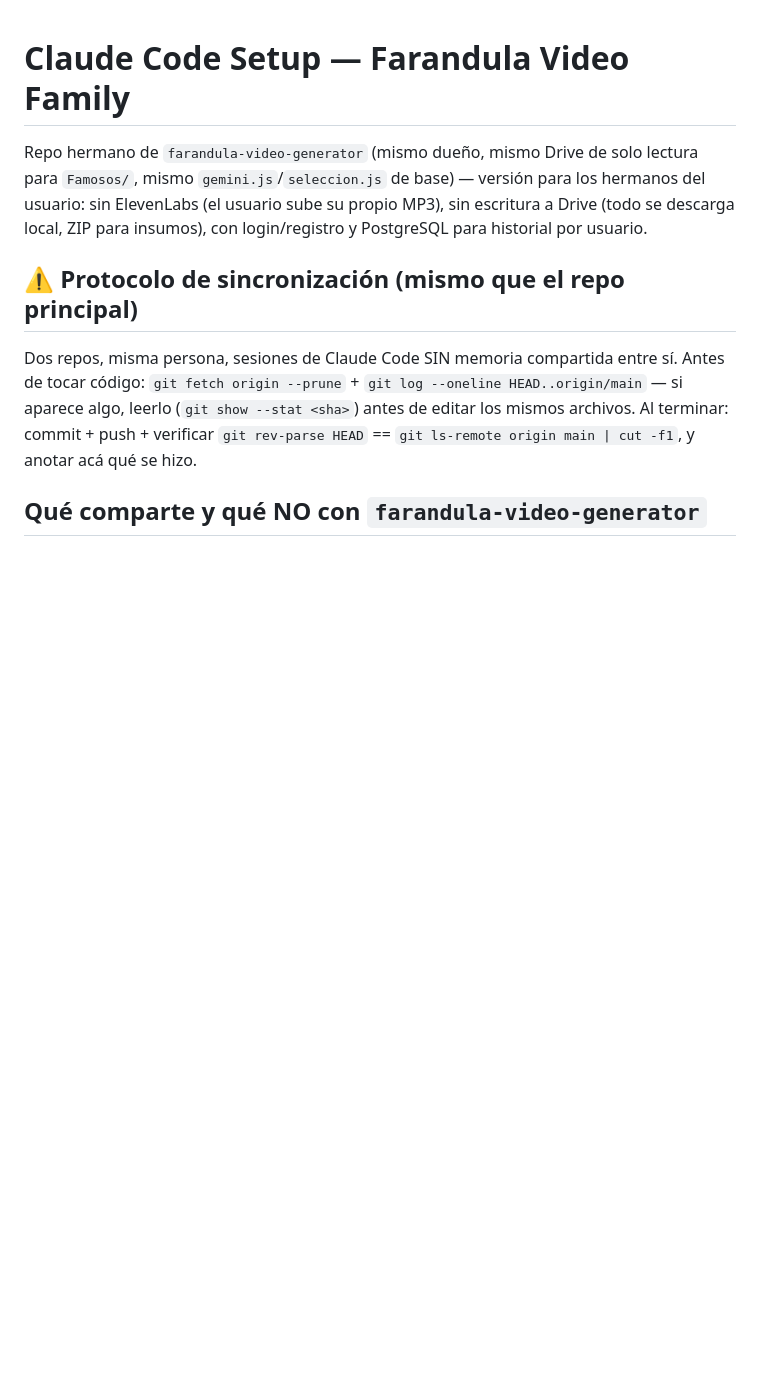
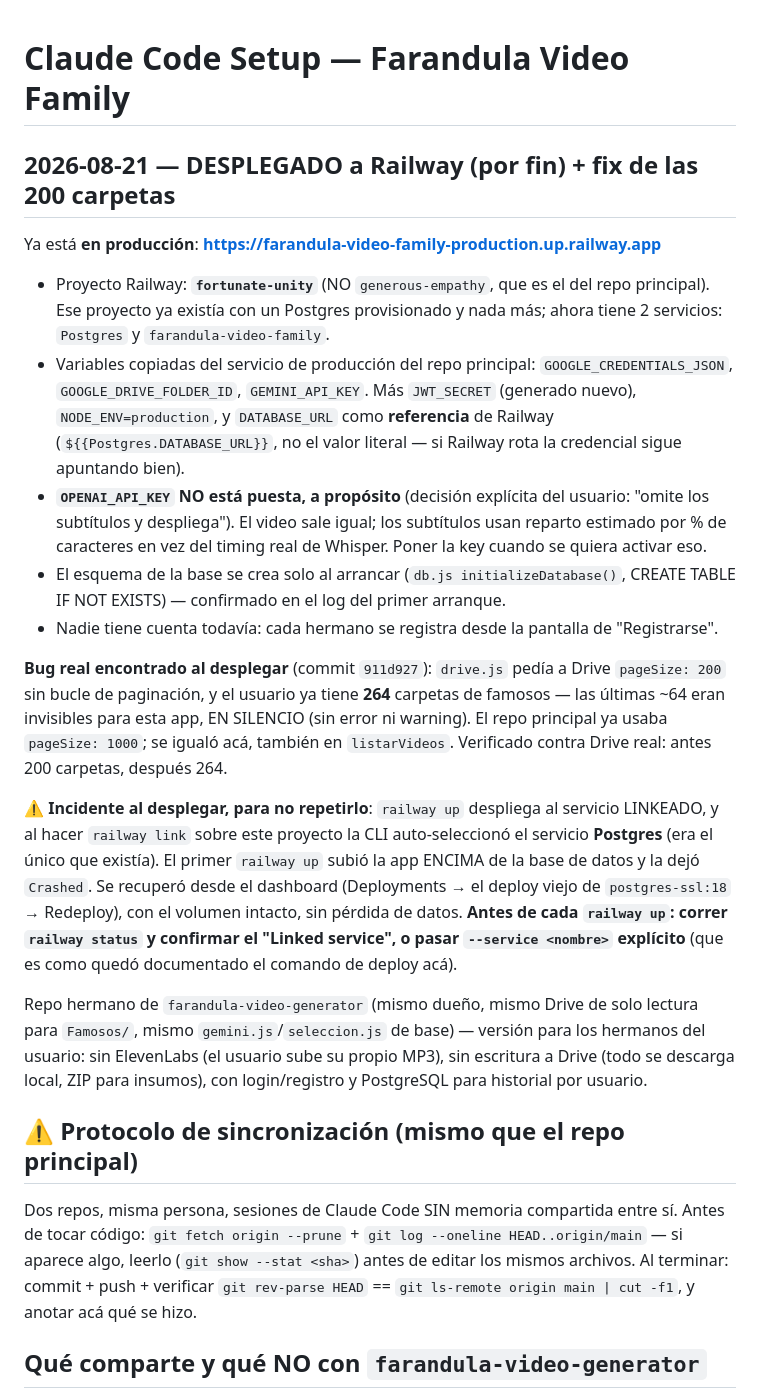
Before and after one commit to jorucarbus/farandula-video-family, a Markdown page: .claude/CLAUDE.md, the part around the change. Rendered like a GitHub page; blank space fills up the shorter version.

Commit message:
Bitacora: family desplegado a Railway (fortunate-unity) + incidente del deploy sobre Postgres
Co-Authored-By: Claude Sonnet 5 <noreply@anthropic.com>

```diff
--- a/.claude/CLAUDE.md
+++ b/.claude/CLAUDE.md
@@ -1,4 +1,37 @@
 # Claude Code Setup — Farandula Video Family
+
+## 2026-08-21 — DESPLEGADO a Railway (por fin) + fix de las 200 carpetas
+
+Ya está **en producción**: **https://farandula-video-family-production.up.railway.app**
+
+- Proyecto Railway: **`fortunate-unity`** (NO `generous-empathy`, que es el del repo principal).
+  Ese proyecto ya existía con un Postgres provisionado y nada más; ahora tiene 2 servicios:
+  `Postgres` y `farandula-video-family`.
+- Variables copiadas del servicio de producción del repo principal: `GOOGLE_CREDENTIALS_JSON`,
+  `GOOGLE_DRIVE_FOLDER_ID`, `GEMINI_API_KEY`. Más `JWT_SECRET` (generado nuevo),
+  `NODE_ENV=production`, y `DATABASE_URL` como **referencia** de Railway
+  (`${{Postgres.DATABASE_URL}}`, no el valor literal — si Railway rota la credencial sigue
+  apuntando bien).
+- **`OPENAI_API_KEY` NO está puesta, a propósito** (decisión explícita del usuario: "omite los
+  subtítulos y despliega"). El video sale igual; los subtítulos usan reparto estimado por % de
+  caracteres en vez del timing real de Whisper. Poner la key cuando se quiera activar eso.
+- El esquema de la base se crea solo al arrancar (`db.js initializeDatabase()`, CREATE TABLE IF
+  NOT EXISTS) — confirmado en el log del primer arranque.
+- Nadie tiene cuenta todavía: cada hermano se registra desde la pantalla de "Registrarse".
+
+**Bug real encontrado al desplegar** (commit `911d927`): `drive.js` pedía a Drive `pageSize: 200`
+sin bucle de paginación, y el usuario ya tiene **264** carpetas de famosos — las últimas ~64
+eran invisibles para esta app, EN SILENCIO (sin error ni warning). El repo principal ya usaba
+`pageSize: 1000`; se igualó acá, también en `listarVideos`. Verificado contra Drive real: antes
+200 carpetas, después 264.
+
+⚠️ **Incidente al desplegar, para no repetirlo**: `railway up` despliega al servicio LINKEADO, y
+al hacer `railway link` sobre este proyecto la CLI auto-seleccionó el servicio **Postgres**
+(era el único que existía). El primer `railway up` subió la app ENCIMA de la base de datos y la
+dejó `Crashed`. Se recuperó desde el dashboard (Deployments → el deploy viejo de
+`postgres-ssl:18` → Redeploy), con el volumen intacto, sin pérdida de datos. **Antes de cada
+`railway up`: correr `railway status` y confirmar el "Linked service", o pasar `--service
+<nombre>` explícito** (que es como quedó documentado el comando de deploy acá).
 
 Repo hermano de `farandula-video-generator` (mismo dueño, mismo Drive de solo lectura para
 `Famosos/`, mismo `gemini.js`/`seleccion.js` de base) — versión para los hermanos del usuario:
```
